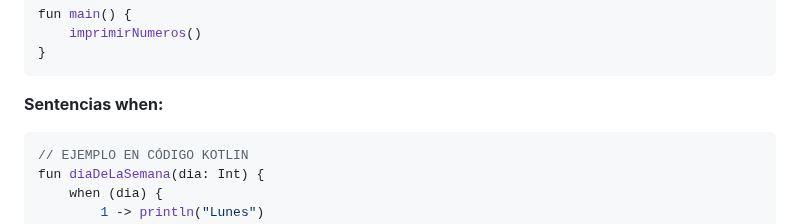
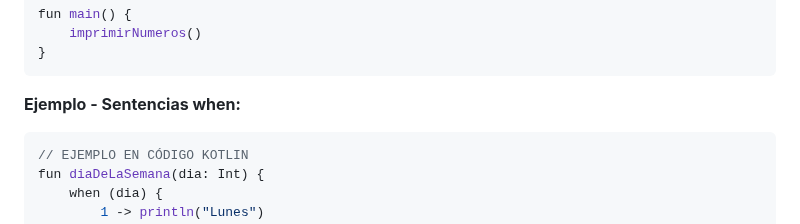
Before and after one commit to marlonpalacios777/Kotlin-Fichas, a Markdown page: tarjeta-5/README.md, the part around one of its changes. GitHub-like rendering.

````diff
--- a/tarjeta-5/README.md
+++ b/tarjeta-5/README.md
@@ -65,7 +65,7 @@ fun main() {
     imprimirNumeros()
 }
 ```
-**Sentencias when:**
+**Ejemplo - Sentencias when:**
 ```kotlin
 // EJEMPLO EN CÓDIGO KOTLIN
 fun diaDeLaSemana(dia: Int) {
````
Also changed, not shown: other parts of tarjeta-5/README.md (+1 -1 lines).
